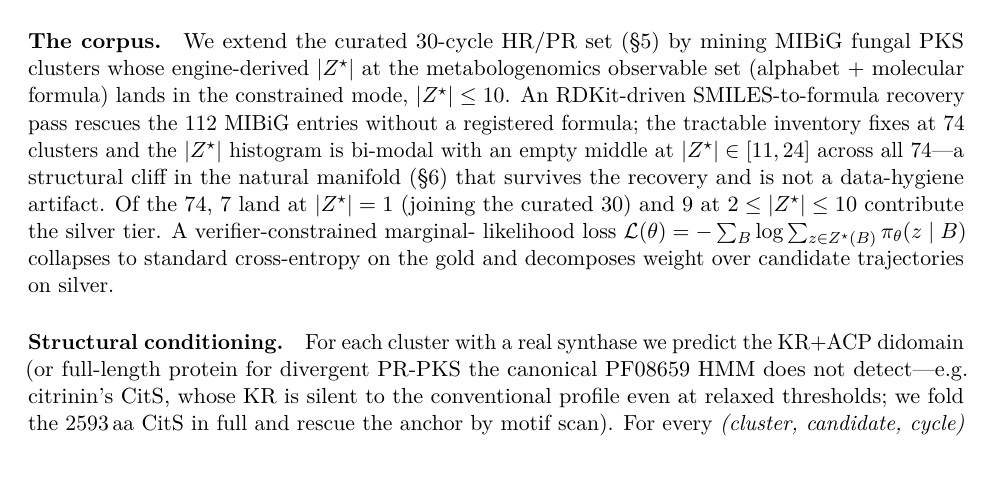
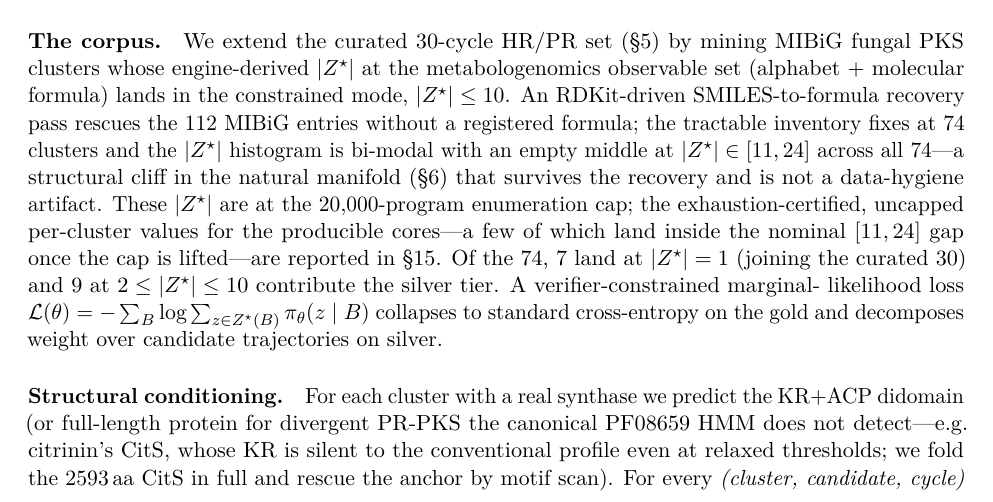
Before and after one commit to BrageEilertsen/lpi-fungal, a LaTeX paper (paper/main.tex, which reads paper/section_structural_rescue.tex): part of page 16 of 25, cut so that both start at the same text. Compiled offline with pdfLaTeX.

Commit message:
Machine: close §11/§15 seam -- cap-qualify the |Z*| cliff histogram
§11's bi-modal |Z*| histogram ("empty middle at [11,24]") predates the exhaustion
run and is a capped-enumeration view. The exhaustion pass (§15) lifts the 20k cap on
the producible cores, moving a few (e.g. stachysalicyloid 10->22) into the nominal
[11,24] gap. Adds a one-line note that §11's |Z*| are at the 20,000-program cap and
the exhaustion-certified, uncapped per-cluster values are in §15 -- so the two
sections no longer disagree about the same clusters (both name citrinin).

Table 4 (citrinin |Z*|=2, isoterrein 3, asperlin 5) is unaffected: all tiny, never
capped, exhaustion-consistent.

Co-Authored-By: Claude Opus 4.7 (1M context) <noreply@anthropic.com>

```diff
--- a/paper/section_structural_rescue.tex
+++ b/paper/section_structural_rescue.tex
@@ -20,7 +20,10 @@ constrained mode, $|\zstar|\le 10$. An RDKit-driven SMILES-to-formula recovery p
 rescues the $112$ MIBiG entries without a registered formula; the tractable inventory
 fixes at $74$ clusters and the $|\zstar|$ histogram is bi-modal with an empty middle at
 $|\zstar|\in[11,24]$ across all $74$---a structural cliff in the natural manifold
-(\S\ref{sec:manifold}) that survives the recovery and is not a data-hygiene artifact.
+(\S\ref{sec:manifold}) that survives the recovery and is not a data-hygiene artifact. These
+$|\zstar|$ are at the $20{,}000$-program enumeration cap; the exhaustion-certified, uncapped
+per-cluster values for the producible cores---a few of which land inside the nominal
+$[11,24]$ gap once the cap is lifted---are reported in \S\ref{sec:pomdp}.
 Of the $74$, $7$ land at $|\zstar|=1$ (joining the curated $30$) and $9$ at
 $2\le|\zstar|\le 10$ contribute the silver tier. A verifier-constrained marginal-
 likelihood loss \(\mathcal{L}(\theta)= -\sum_B \log \sum_{z\in \zstar(B)} \pi_\theta(z\mid B)\)
```
Also changed, not shown: paper/main.pdf.
